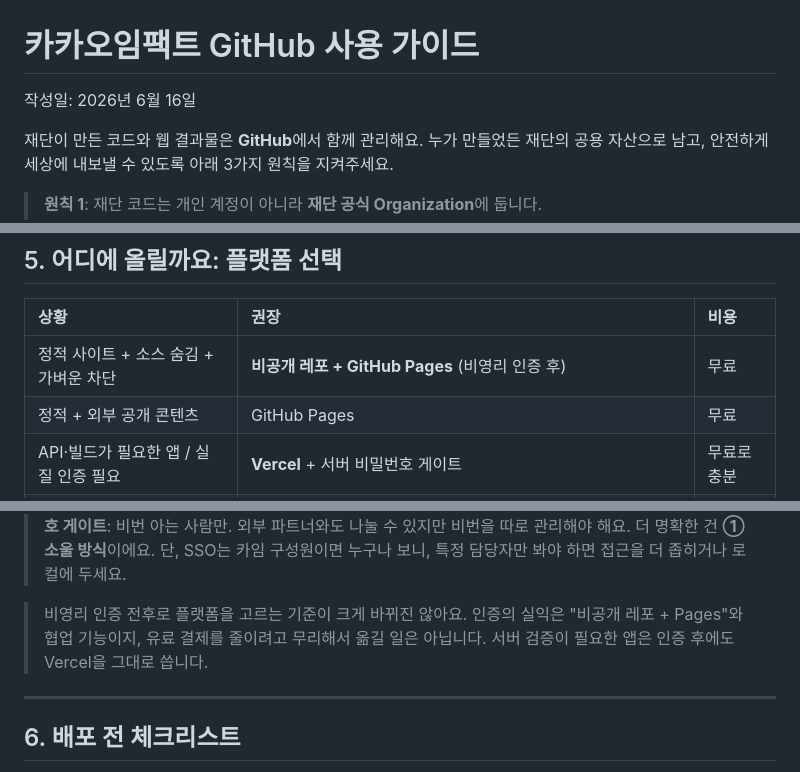
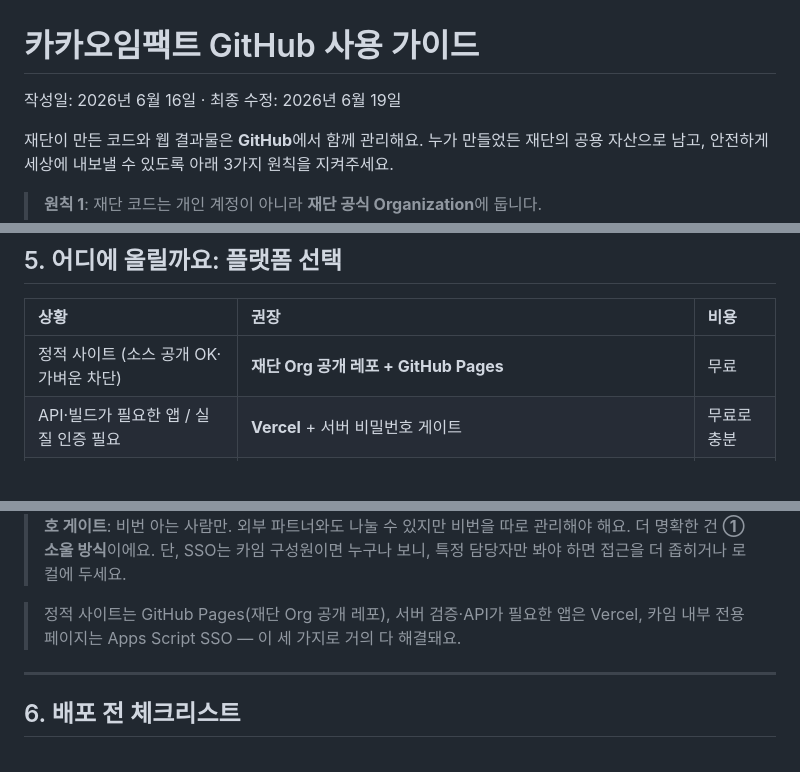
Before and after one commit to kakao-impact-foundation/ax-guides, a Markdown page: docs/github.md, 3 parts joined by grey strips. GitHub-like rendering; blank space fills up the shorter version.

```diff
--- a/docs/github.md
+++ b/docs/github.md
@@ -1,6 +1,6 @@
 # 카카오임팩트 GitHub 사용 가이드
 
-작성일: 2026년 6월 16일
+작성일: 2026년 6월 16일 · 최종 수정: 2026년 6월 19일
 
 재단이 만든 코드와 웹 결과물은 **GitHub**에서 함께 관리해요. 누가 만들었든 재단의 공용 자산으로 남고, 안전하게 세상에 내보낼 수 있도록 아래 3가지 원칙을 지켜주세요.
 
@@ -148,8 +157,7 @@ Claude 같은 API를 쓰는 도구는 잘못하면 비용이 폭주할 수 있
 
 | 상황 | 권장 | 비용 |
 | :-- | :-- | :-- |
-| 정적 사이트 + 소스 숨김 + 가벼운 차단 | **비공개 레포 + GitHub Pages** (비영리 인증 후) | 무료 |
-| 정적 + 외부 공개 콘텐츠 | GitHub Pages | 무료 |
+| 정적 사이트 (소스 공개 OK·가벼운 차단) | **재단 Org 공개 레포 + GitHub Pages** | 무료 |
 | API·빌드가 필요한 앱 / 실질 인증 필요 | **Vercel** + 서버 비밀번호 게이트 | 무료로 충분 |
 | 사내용 페이지(대시보드·리포트·안내) | **Apps Script 웹앱, 재단 구글 계정 로그인한 사람만** (외부 차단, 무료, 10분) | 무료 |
 | 신분증·통장·개인 정산 등 진짜 민감 데이터 | 위 SSO 페이지에도 띄우지 말고, 드라이브 가이드의 개인정보 처리 절차(zip 잠금 → 더존 전자결재) | — |
@@ -159,7 +167,7 @@ Claude 같은 API를 쓰는 도구는 잘못하면 비용이 폭주할 수 있
 > ② **비밀번호 게이트**: 비번 아는 사람만. 외부 파트너와도 나눌 수 있지만 비번을 따로 관리해야 해요.
 > 더 명확한 건 **① 소울 방식**이에요. 단, SSO는 카임 구성원이면 누구나 보니, 특정 담당자만 봐야 하면 접근을 더 좁히거나 로컬에 두세요.
 
-> 비영리 인증 전후로 플랫폼을 고르는 기준이 크게 바뀌진 않아요. 인증의 실익은 "비공개 레포 + Pages"와 협업 기능이지, 유료 결제를 줄이려고 무리해서 옮길 일은 아닙니다. 서버 검증이 필요한 앱은 인증 후에도 Vercel을 그대로 씁니다.
+> 정적 사이트는 GitHub Pages(재단 Org 공개 레포), 서버 검증·API가 필요한 앱은 Vercel, 카임 내부 전용 페이지는 Apps Script SSO — 이 세 가지로 거의 다 해결돼요.
 
 ---
 
```
Also changed, not shown: other parts of docs/github.md (+32 -23 lines).
